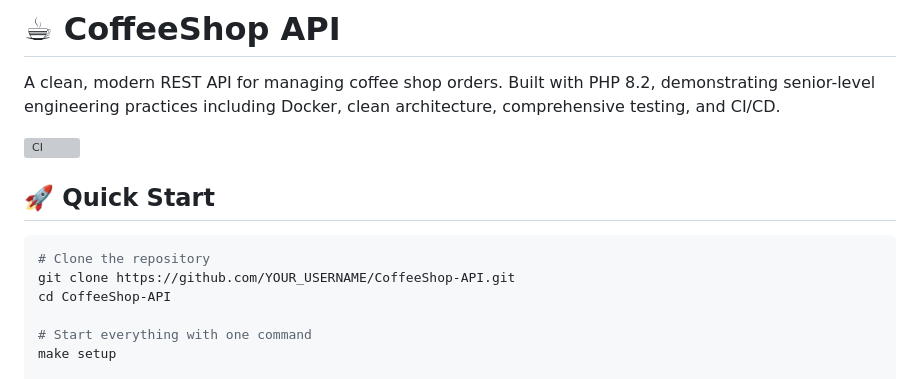
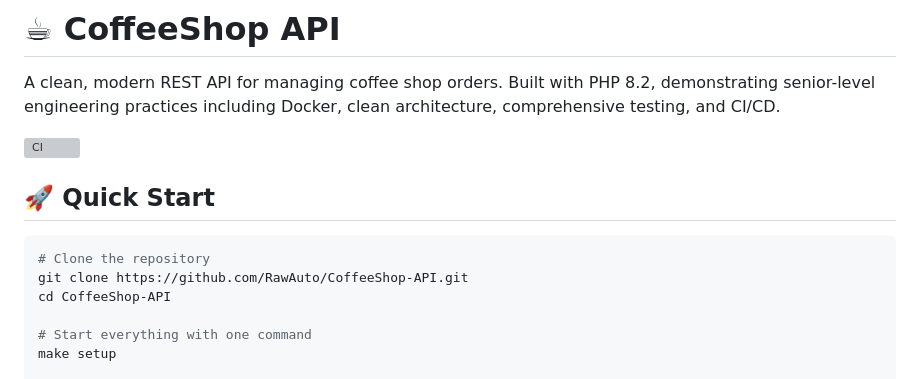
Before and after one commit to RawAuto/CoffeeShop-API, a Markdown page: README.md, the part around the change printed below. Rendered like a GitHub page; grey boxes are pictures that could not be loaded.

Commit message:
docs: Update GitHub username in README

````diff
--- a/README.md
+++ b/README.md
@@ -8,7 +8,7 @@ A clean, modern REST API for managing coffee shop orders. Built with PHP 8.2, de
 
 ```bash
 # Clone the repository
-git clone https://github.com/YOUR_USERNAME/CoffeeShop-API.git
+git clone https://github.com/RawAuto/CoffeeShop-API.git
 cd CoffeeShop-API
 
 # Start everything with one command
````
Also changed, not shown: other parts of README.md (+1 -1 lines).
